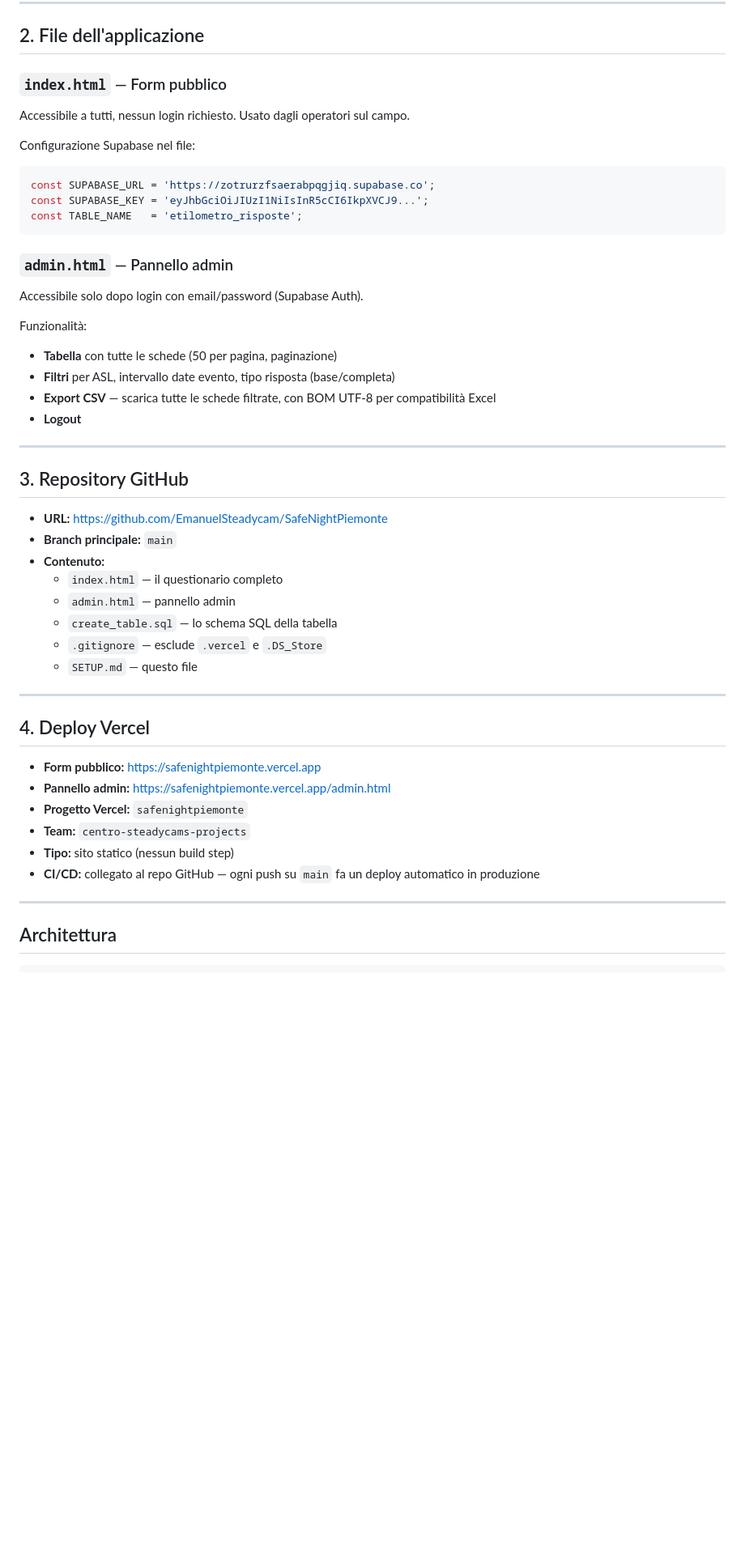
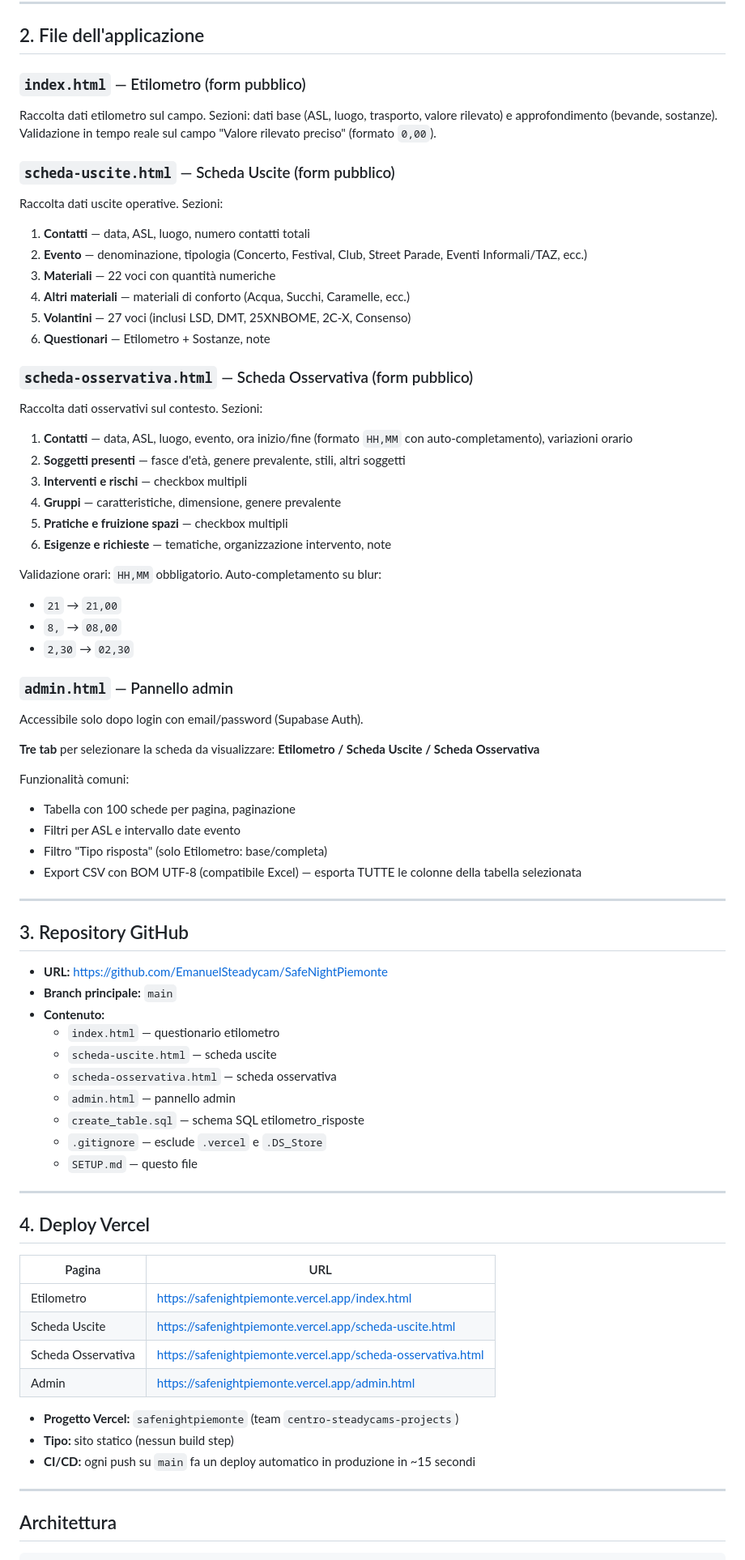
Before and after one commit to EmanuelSteadycam/SafeNightPiemonte, a Markdown page: SETUP.md, the part around one of its changes. Shown at 81% size. GitHub-like rendering; blank space fills up the shorter version.

````diff
--- a/SETUP.md
+++ b/SETUP.md
@@ -93,26 +111,46 @@ Per aggiungere un nuovo operatore admin: **"Add user" → "Create new user"** co
 
 ## 2. File dell'applicazione
 
-### `index.html` — Form pubblico
+### `index.html` — Etilometro (form pubblico)
 
-Accessibile a tutti, nessun login richiesto. Usato dagli operatori sul campo.
+Raccolta dati etilometro sul campo. Sezioni: dati base (ASL, luogo, trasporto, valore rilevato) e approfondimento (bevande, sostanze). Validazione in tempo reale sul campo "Valore rilevato preciso" (formato `0,00`).
 
-Configurazione Supabase nel file:
-```js
-const SUPABASE_URL = 'https://zotrurzfsaerabpqgjiq.supabase.co';
-const SUPABASE_KEY = 'eyJhbGciOiJIUzI1NiIsInR5cCI6IkpXVCJ9...';
-const TABLE_NAME   = 'etilometro_risposte';
-```
+### `scheda-uscite.html` — Scheda Uscite (form pubblico)
+
+Raccolta dati uscite operative. Sezioni:
+1. **Contatti** — data, ASL, luogo, numero contatti totali
+2. **Evento** — denominazione, tipologia (Concerto, Festival, Club, Street Parade, Eventi Informali/TAZ, ecc.)
+3. **Materiali** — 22 voci con quantità numeriche
+4. **Altri materiali** — materiali di conforto (Acqua, Succhi, Caramelle, ecc.)
+5. **Volantini** — 27 voci (inclusi LSD, DMT, 25XNBOME, 2C-X, Consenso)
+6. **Questionari** — Etilometro + Sostanze, note
+
+### `scheda-osservativa.html` — Scheda Osservativa (form pubblico)
+
+Raccolta dati osservativi sul contesto. Sezioni:
+1. **Contatti** — data, ASL, luogo, evento, ora inizio/fine (formato `HH,MM` con auto-completamento), variazioni orario
+2. **Soggetti presenti** — fasce d'età, genere prevalente, stili, altri soggetti
+3. **Interventi e rischi** — checkbox multipli
+4. **Gruppi** — caratteristiche, dimensione, genere prevalente
+5. **Pratiche e fruizione spazi** — checkbox multipli
+6. **Esigenze e richieste** — tematiche, organizzazione intervento, note
+
+Validazione orari: `HH,MM` obbligatorio. Auto-completamento su blur:
+- `21` → `21,00`
+- `8,` → `08,00`
+- `2,30` → `02,30`
 
 ### `admin.html` — Pannello admin
 
 Accessibile solo dopo login con email/password (Supabase Auth).
 
-Funzionalità:
-- **Tabella** con tutte le schede (50 per pagina, paginazione)
-- **Filtri** per ASL, intervallo date evento, tipo risposta (base/completa)
-- **Export CSV** — scarica tutte le schede filtrate, con BOM UTF-8 per compatibilità Excel
-- **Logout**
+**Tre tab** per selezionare la scheda da visualizzare: **Etilometro / Scheda Uscite / Scheda Osservativa**
+
+Funzionalità comuni:
+- Tabella con 100 schede per pagina, paginazione
+- Filtri per ASL e intervallo date evento
+- Filtro "Tipo risposta" (solo Etilometro: base/completa)
+- Export CSV con BOM UTF-8 (compatibile Excel) — esporta TUTTE le colonne della tabella selezionata
 
 ---
 
@@ -121,9 +159,11 @@ Funzionalità:
 - **URL:** https://github.com/EmanuelSteadycam/SafeNightPiemonte
 - **Branch principale:** `main`
 - **Contenuto:**
-  - `index.html` — il questionario completo
+  - `index.html` — questionario etilometro
+  - `scheda-uscite.html` — scheda uscite
+  - `scheda-osservativa.html` — scheda osservativa
   - `admin.html` — pannello admin
-  - `create_table.sql` — lo schema SQL della tabella
+  - `create_table.sql` — schema SQL etilometro_risposte
   - `.gitignore` — esclude `.vercel` e `.DS_Store`
   - `SETUP.md` — questo file
 
@@ -131,12 +171,16 @@ Funzionalità:
 
 ## 4. Deploy Vercel
 
-- **Form pubblico:** https://safenightpiemonte.vercel.app
-- **Pannello admin:** https://safenightpiemonte.vercel.app/admin.html
-- **Progetto Vercel:** `safenightpiemonte`
-- **Team:** `centro-steadycams-projects`
+| Pagina | URL |
+|--------|-----|
+| Etilometro | https://safenightpiemonte.vercel.app/index.html |
+| Scheda Uscite | https://safenightpiemonte.vercel.app/scheda-uscite.html |
+| Scheda Osservativa | https://safenightpiemonte.vercel.app/scheda-osservativa.html |
+| Admin | https://safenightpiemonte.vercel.app/admin.html |
+
+- **Progetto Vercel:** `safenightpiemonte` (team `centro-steadycams-projects`)
 - **Tipo:** sito statico (nessun build step)
-- **CI/CD:** collegato al repo GitHub — ogni push su `main` fa un deploy automatico in produzione
+- **CI/CD:** ogni push su `main` fa un deploy automatico in produzione in ~15 secondi
 
 ---
 
````
Also changed, not shown: other parts of SETUP.md (+63 -38 lines).
